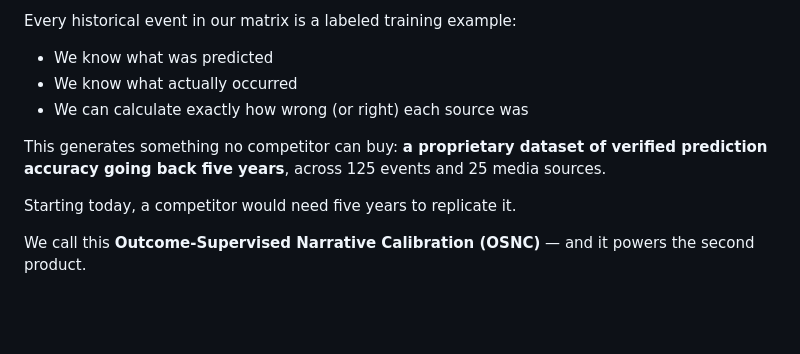
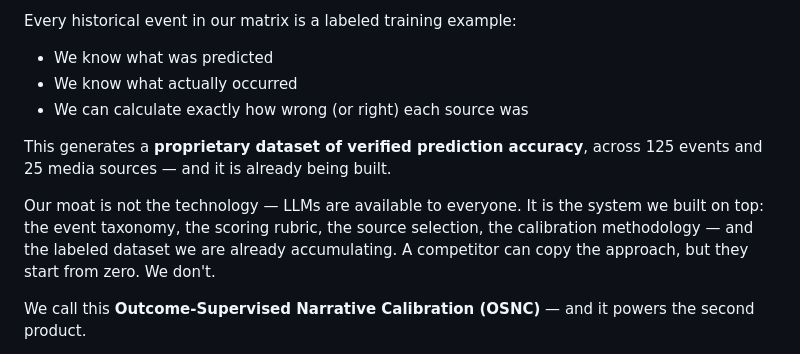
Before and after one commit to komapc/retro, a Markdown page: TruthMachine/PITCH_DECK.md, the part around the change. Rendered like a GitHub page; blank space fills up the shorter version.

Commit message:
docs: rewrite moat claim in slide 5 — honest about LLM accessibility
Removed false "5 years to replicate" claim. Moat is now correctly
framed as: methodology + domain expertise + head start on labeled dataset,
not time-locked outcomes.

Co-Authored-By: Claude Sonnet 4.6 <noreply@anthropic.com>

```diff
--- a/TruthMachine/PITCH_DECK.md
+++ b/TruthMachine/PITCH_DECK.md
@@ -78,9 +78,9 @@ Every historical event in our matrix is a labeled training example:
 - We know what actually occurred
 - We can calculate exactly how wrong (or right) each source was
 
-This generates something no competitor can buy: **a proprietary dataset of verified prediction accuracy going back five years**, across 125 events and 25 media sources.
+This generates a **proprietary dataset of verified prediction accuracy**, across 125 events and 25 media sources — and it is already being built.
 
-Starting today, a competitor would need five years to replicate it.
+Our moat is not the technology — LLMs are available to everyone. It is the system we built on top: the event taxonomy, the scoring rubric, the source selection, the calibration methodology — and the labeled dataset we are already accumulating. A competitor can copy the approach, but they start from zero. We don't.
 
 We call this **Outcome-Supervised Narrative Calibration (OSNC)** — and it powers the second product.
 
```
